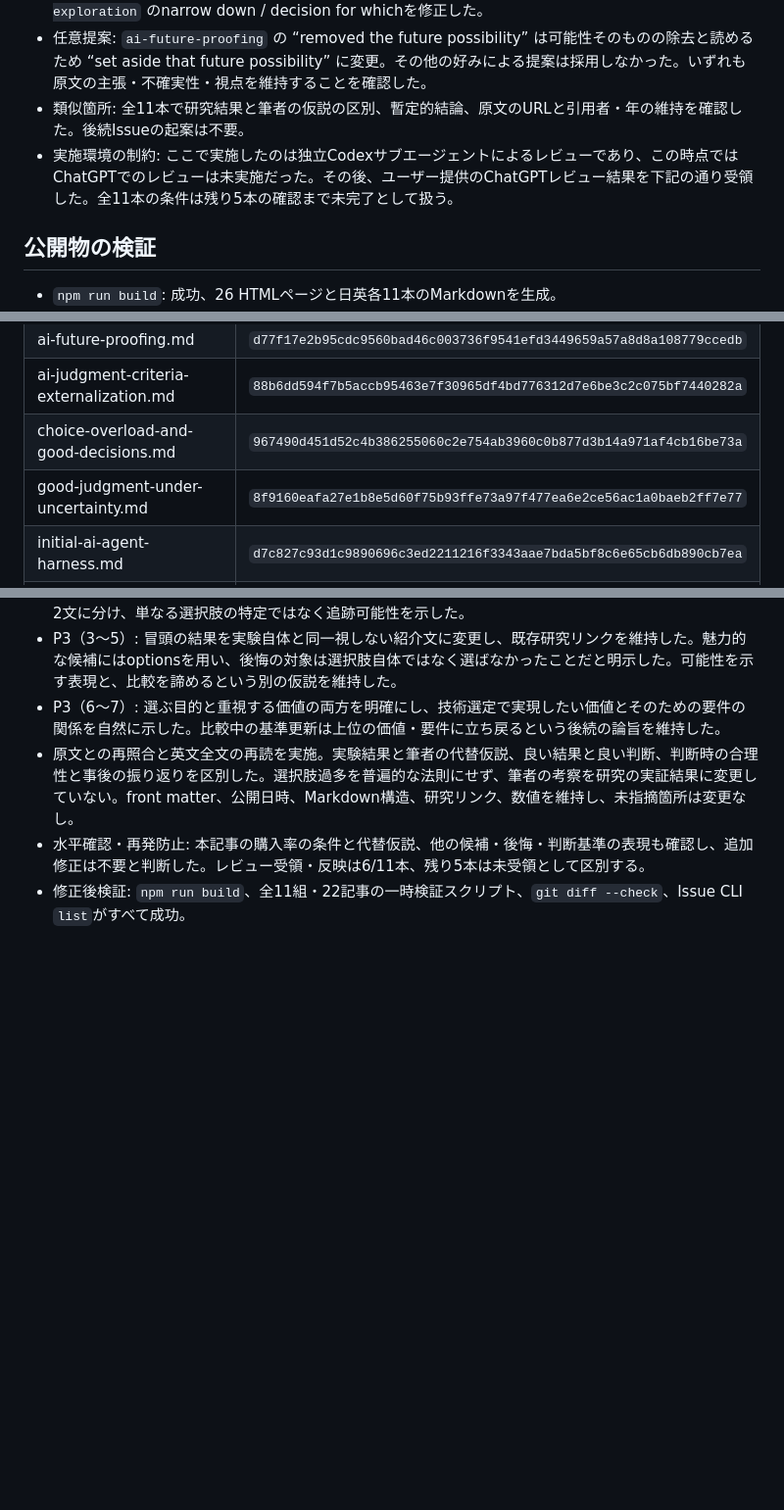
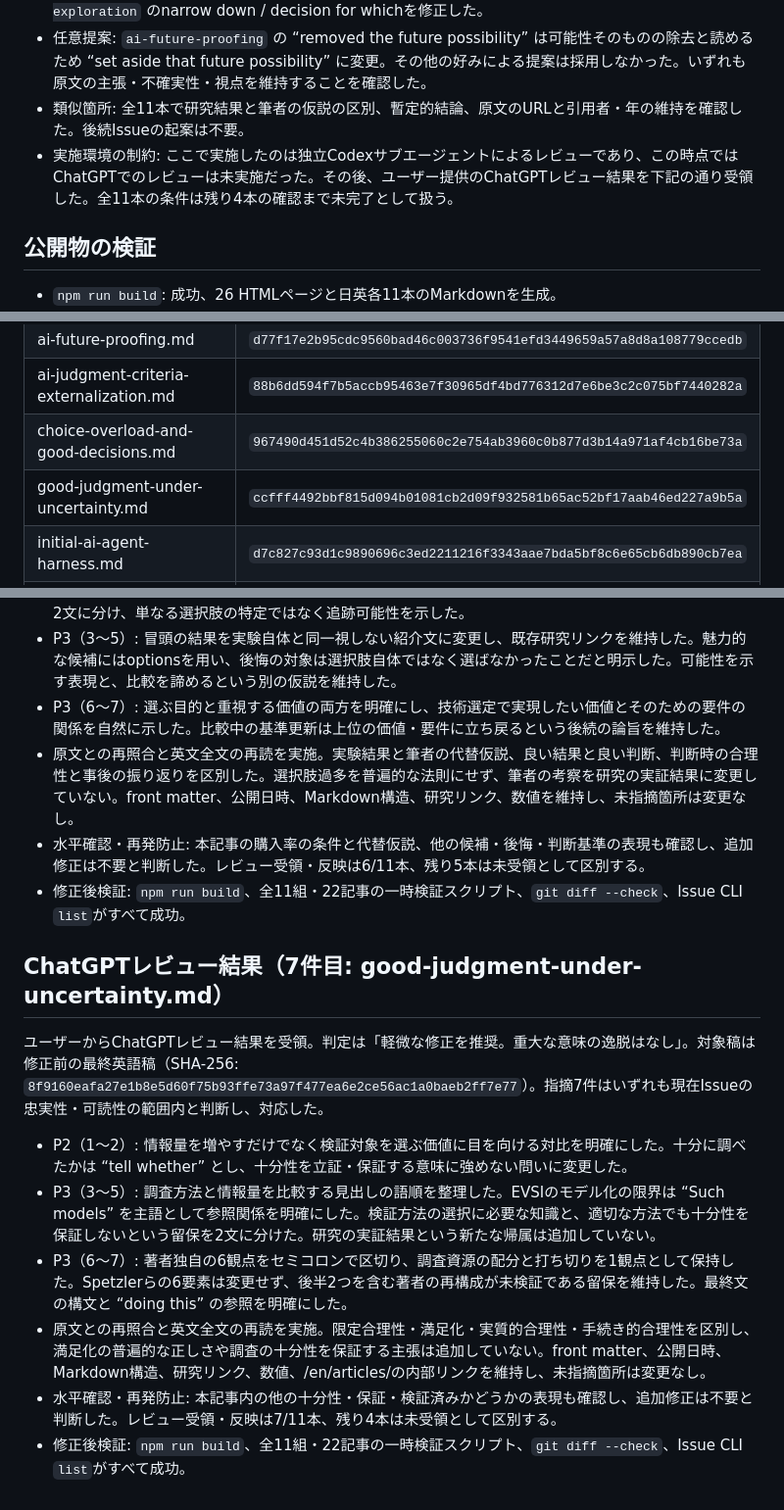
Before and after one commit to alt00tk/alt00tk.github.io, a Markdown page: docs/verification/BLOG-023-translation-review.md, 3 parts joined by grey strips. Shown at 98% size. GitHub-like rendering; blank space fills up the shorter version.

Commit message:
BLOG-023: address seventh ChatGPT translation review

```diff
--- a/docs/verification/BLOG-023-translation-review.md
+++ b/docs/verification/BLOG-023-translation-review.md
@@ -47,7 +47,7 @@
 - 英語単独: 8件の具体的な語法・参照関係の指摘を反映。`ai-and-intuition` のarticulationとabilityの接続、`ai-code-monoculture-risk-revised` のbecome alike / better in quality、`ai-engineer-ability-evaluation` の概要のthrough、`ai-judgment-criteria-externalization` の推論順序の語順、`choice-overload-and-good-decisions` のevidenceとafterwardの係り先、`software-design-option-exploration` のnarrow down / decision for whichを修正した。
 - 任意提案: `ai-future-proofing` の “removed the future possibility” は可能性そのものの除去と読めるため “set aside that future possibility” に変更。その他の好みによる提案は採用しなかった。いずれも原文の主張・不確実性・視点を維持することを確認した。
 - 類似箇所: 全11本で研究結果と筆者の仮説の区別、暫定的結論、原文のURLと引用者・年の維持を確認した。後続Issueの起案は不要。
-- 実施環境の制約: ここで実施したのは独立Codexサブエージェントによるレビューであり、この時点ではChatGPTでのレビューは未実施だった。その後、ユーザー提供のChatGPTレビュー結果を下記の通り受領した。全11本の条件は残り5本の確認まで未完了として扱う。
+- 実施環境の制約: ここで実施したのは独立Codexサブエージェントによるレビューであり、この時点ではChatGPTでのレビューは未実施だった。その後、ユーザー提供のChatGPTレビュー結果を下記の通り受領した。全11本の条件は残り4本の確認まで未完了として扱う。
 
 ## 公開物の検証
 
@@ -74,7 +74,7 @@
 | ai-future-proofing.md | `d77f17e2b95cdc9560bad46c003736f9541efd3449659a57a8d8a108779ccedb` |
 | ai-judgment-criteria-externalization.md | `88b6dd594f7b5accb95463e7f30965df4bd776312d7e6be3c2c075bf7440282a` |
 | choice-overload-and-good-decisions.md | `967490d451d52c4b386255060c2e754ab3960c0b877d3b14a971af4cb16be73a` |
-| good-judgment-under-uncertainty.md | `8f9160eafa27e1b8e5d60f75b93ffe73a97f477ea6e2ce56ac1a0baeb2ff7e77` |
+| good-judgment-under-uncertainty.md | `ccfff4492bbf815d094b01081cb2d09f932581b65ac52bf17aab46ed227a9b5a` |
 | initial-ai-agent-harness.md | `d7c827c93d1c9890696c3ed2211216f3343aae7bda5bf8c6e65cb6db890cb7ea` |
 | resolving-business-value-conflicts.md | `1c0841282b59a3ac1f35d1d1436157b1f8275e30e1027e97a720970060e8bba4` |
 | software-design-option-exploration.md | `c0e257b999f22dc6b724cb6b109bc53d91f05cec1b4e8faf6f36b3dd73e77475` |
@@ -144,3 +144,14 @@
 - 原文との再照合と英文全文の再読を実施。実験結果と筆者の代替仮説、良い結果と良い判断、判断時の合理性と事後の振り返りを区別した。選択肢過多を普遍的な法則にせず、筆者の考察を研究の実証結果に変更していない。front matter、公開日時、Markdown構造、研究リンク、数値を維持し、未指摘箇所は変更なし。
 - 水平確認・再発防止: 本記事の購入率の条件と代替仮説、他の候補・後悔・判断基準の表現も確認し、追加修正は不要と判断した。レビュー受領・反映は6/11本、残り5本は未受領として区別する。
 - 修正後検証: `npm run build`、全11組・22記事の一時検証スクリプト、`git diff --check`、Issue CLI `list`がすべて成功。
+
+## ChatGPTレビュー結果（7件目: good-judgment-under-uncertainty.md）
+
+ユーザーからChatGPTレビュー結果を受領。判定は「軽微な修正を推奨。重大な意味の逸脱はなし」。対象稿は修正前の最終英語稿（SHA-256: `8f9160eafa27e1b8e5d60f75b93ffe73a97f477ea6e2ce56ac1a0baeb2ff7e77`）。指摘7件はいずれも現在Issueの忠実性・可読性の範囲内と判断し、対応した。
+
+- P2（1〜2）: 情報量を増やすだけでなく検証対象を選ぶ価値に目を向ける対比を明確にした。十分に調べたかは “tell whether” とし、十分性を立証・保証する意味に強めない問いに変更した。
+- P3（3〜5）: 調査方法と情報量を比較する見出しの語順を整理した。EVSIのモデル化の限界は “Such models” を主語として参照関係を明確にした。検証方法の選択に必要な知識と、適切な方法でも十分性を保証しないという留保を2文に分けた。研究の実証結果という新たな帰属は追加していない。
+- P3（6〜7）: 著者独自の6観点をセミコロンで区切り、調査資源の配分と打ち切りを1観点として保持した。Spetzlerらの6要素は変更せず、後半2つを含む著者の再構成が未検証である留保を維持した。最終文の構文と “doing this” の参照を明確にした。
+- 原文との再照合と英文全文の再読を実施。限定合理性・満足化・実質的合理性・手続き的合理性を区別し、満足化の普遍的な正しさや調査の十分性を保証する主張は追加していない。front matter、公開日時、Markdown構造、研究リンク、数値、/en/articles/の内部リンクを維持し、未指摘箇所は変更なし。
+- 水平確認・再発防止: 本記事内の他の十分性・保証・検証済みかどうかの表現も確認し、追加修正は不要と判断した。レビュー受領・反映は7/11本、残り4本は未受領として区別する。
+- 修正後検証: `npm run build`、全11組・22記事の一時検証スクリプト、`git diff --check`、Issue CLI `list`がすべて成功。
```
Also changed, not shown: other parts of docs/verification/BLOG-023-translation-review.md (+1 -1 lines), 2 other files.
